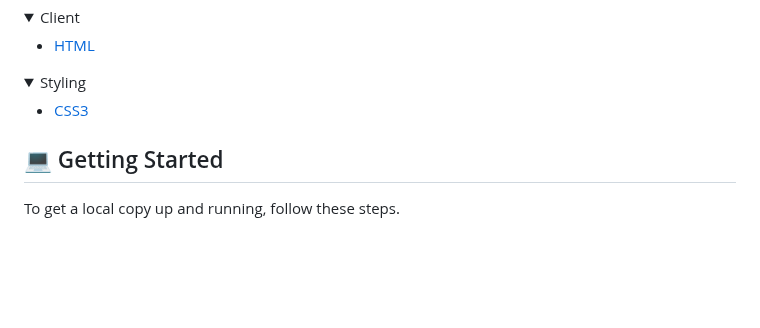
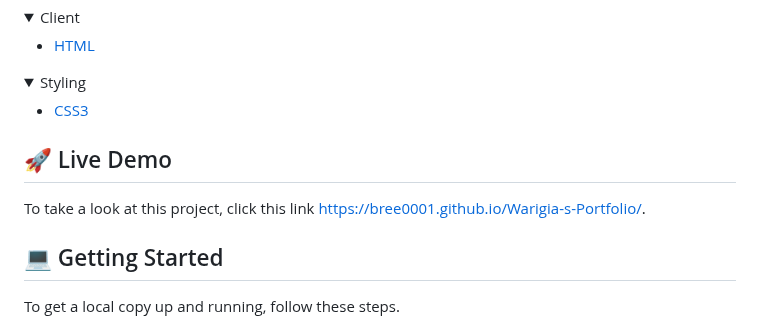
Before and after one commit to Bree0001/Warigia-s-Portfolio, a Markdown page: README.md, the part around one of its changes. Drawn GitHub-style; folded sections open; blank space fills up the shorter version.

Commit message:
Add live demo to readMe

```diff
--- a/README.md
+++ b/README.md
@@ -50,6 +50,10 @@
     <li><a href="/">CSS3</a></li>
   </ul>
 </details>
+
+## 🚀 Live Demo <a name="live-demo"></a>
+
+To take a look at this project, click this link [https://bree0001.github.io/Warigia-s-Portfolio/](https://bree0001.github.io/Warigia-s-Portfolio/).
 
 ## 💻 Getting Started <a name="getting-started"></a>
 
```
Also changed, not shown: other parts of README.md (+1 -1 lines).
